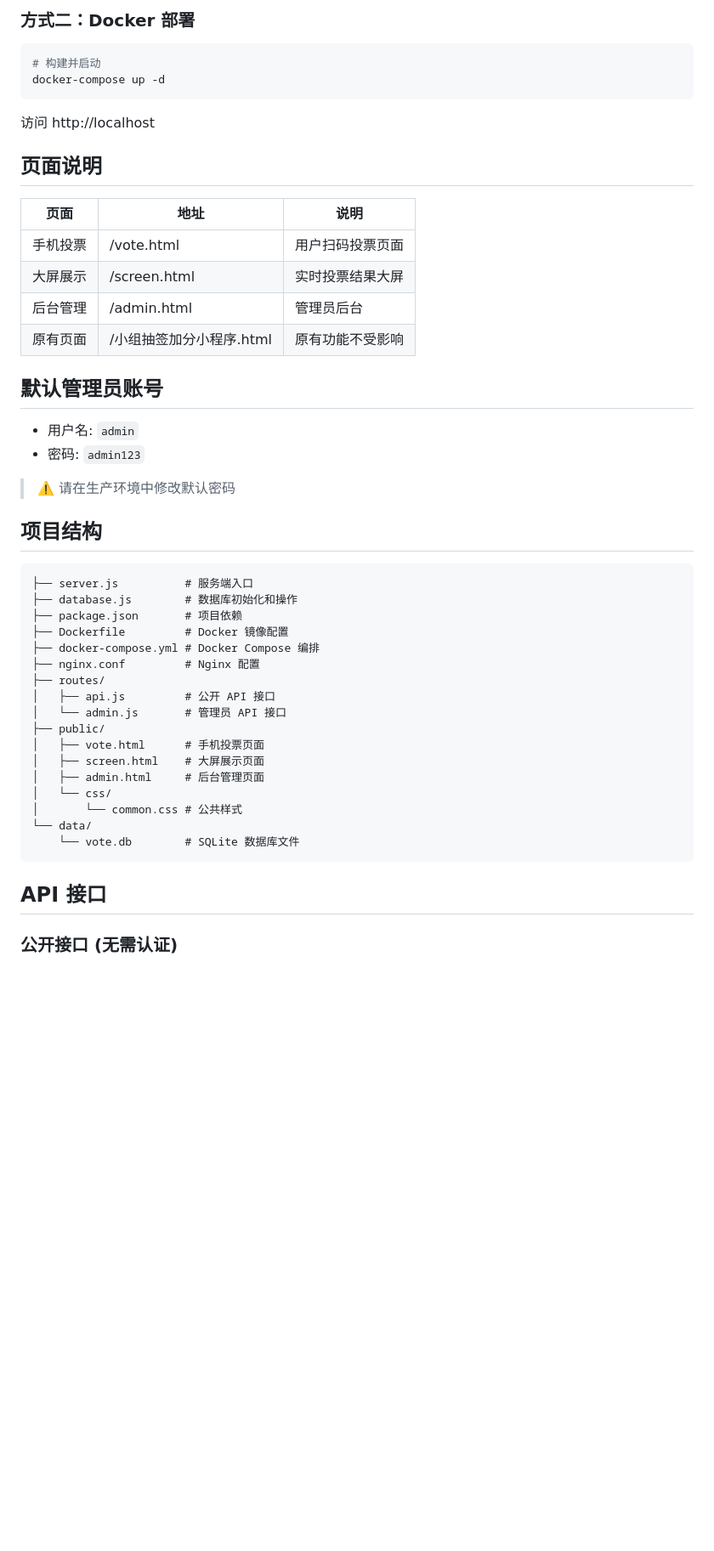
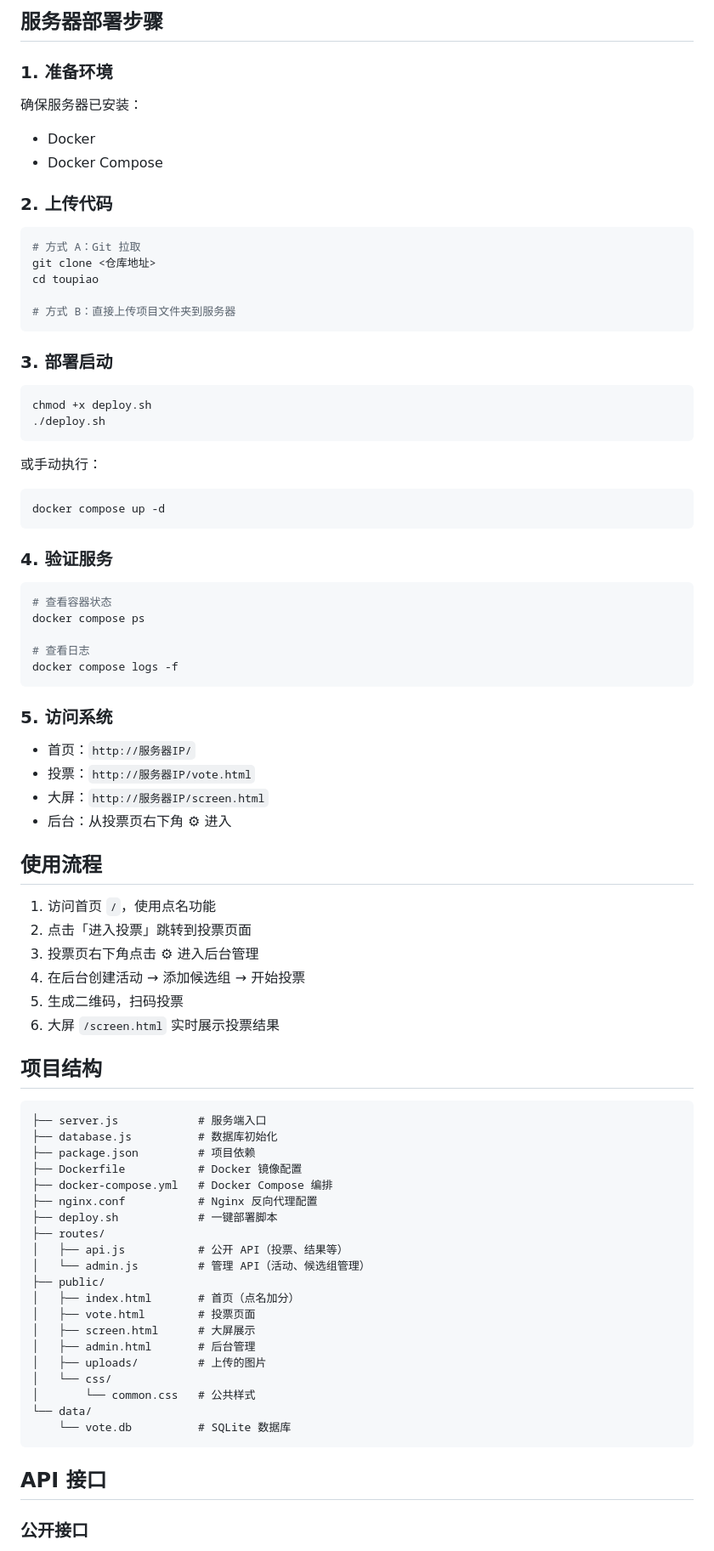
Before and after one commit to luxuoo/toupiao, a Markdown page: README.md, the part around one of its changes. Shown at 85% size. Drawn GitHub-style; blank space fills up the shorter version.

Commit message:
docs: 重写 README 部署文档

````diff
--- a/README.md
+++ b/README.md
@@ -34,52 +77,87 @@ npm start
 
-### 方式二：Docker 部署
+## 服务器部署步骤
+
+### 1. 准备环境
+
+确保服务器已安装：
+- Docker
+- Docker Compose
+
+### 2. 上传代码
 
 ```bash
-# 构建并启动
-docker-compose up -d
+# 方式 A：Git 拉取
+git clone <仓库地址>
+cd toupiao
+
+# 方式 B：直接上传项目文件夹到服务器
 ```
 
-访问 http://localhost
+### 3. 部署启动
 
-## 页面说明
+```bash
+chmod +x deploy.sh
+./deploy.sh
+```
 
-| 页面 | 地址 | 说明 |
-|------|------|------|
-| 手机投票 | /vote.html | 用户扫码投票页面 |
-| 大屏展示 | /screen.html | 实时投票结果大屏 |
-| 后台管理 | /admin.html | 管理员后台 |
-| 原有页面 | /小组抽签加分小程序.html | 原有功能不受影响 |
+或手动执行：
 
-## 默认管理员账号
+```bash
+docker compose up -d
+```
 
-- 用户名: `admin`
-- 密码: `admin123`
+### 4. 验证服务
 
-> ⚠️ 请在生产环境中修改默认密码
+```bash
+# 查看容器状态
+docker compose ps
+
+# 查看日志
+docker compose logs -f
+```
+
+### 5. 访问系统
+
+- 首页：`http://服务器IP/`
+- 投票：`http://服务器IP/vote.html`
+- 大屏：`http://服务器IP/screen.html`
+- 后台：从投票页右下角 ⚙ 进入
+
+## 使用流程
+
+1. 访问首页 `/`，使用点名功能
+2. 点击「进入投票」跳转到投票页面
+3. 投票页右下角点击 ⚙ 进入后台管理
+4. 在后台创建活动 → 添加候选组 → 开始投票
+5. 生成二维码，扫码投票
+6. 大屏 `/screen.html` 实时展示投票结果
 
 ## 项目结构
 
 ```
-├── server.js          # 服务端入口
-├── database.js        # 数据库初始化和操作
-├── package.json       # 项目依赖
-├── Dockerfile         # Docker 镜像配置
-├── docker-compose.yml # Docker Compose 编排
-├── nginx.conf         # Nginx 配置
+├── server.js            # 服务端入口
+├── database.js          # 数据库初始化
+├── package.json         # 项目依赖
+├── Dockerfile           # Docker 镜像配置
+├── docker-compose.yml   # Docker Compose 编排
+├── nginx.conf           # Nginx 反向代理配置
+├── deploy.sh            # 一键部署脚本
 ├── routes/
-│   ├── api.js         # 公开 API 接口
-│   └── admin.js       # 管理员 API 接口
+│   ├── api.js           # 公开 API（投票、结果等）
+│   └── admin.js         # 管理 API（活动、候选组管理）
 ├── public/
-│   ├── vote.html      # 手机投票页面
-│   ├── screen.html    # 大屏展示页面
-│   ├── admin.html     # 后台管理页面
+│   ├── index.html       # 首页（点名加分）
+│   ├── vote.html        # 投票页面
+│   ├── screen.html      # 大屏展示
+│   ├── admin.html       # 后台管理
+│   ├── uploads/         # 上传的图片
 │   └── css/
-│       └── common.css # 公共样式
+│       └── common.css   # 公共样式
 └── data/
-    └── vote.db        # SQLite 数据库文件
+    └── vote.db          # SQLite 数据库
 ```
 
 ## API 接口
 
-### 公开接口 (无需认证)
+### 公开接口
 
````
Also changed, not shown: other parts of README.md (+77 -29 lines).
